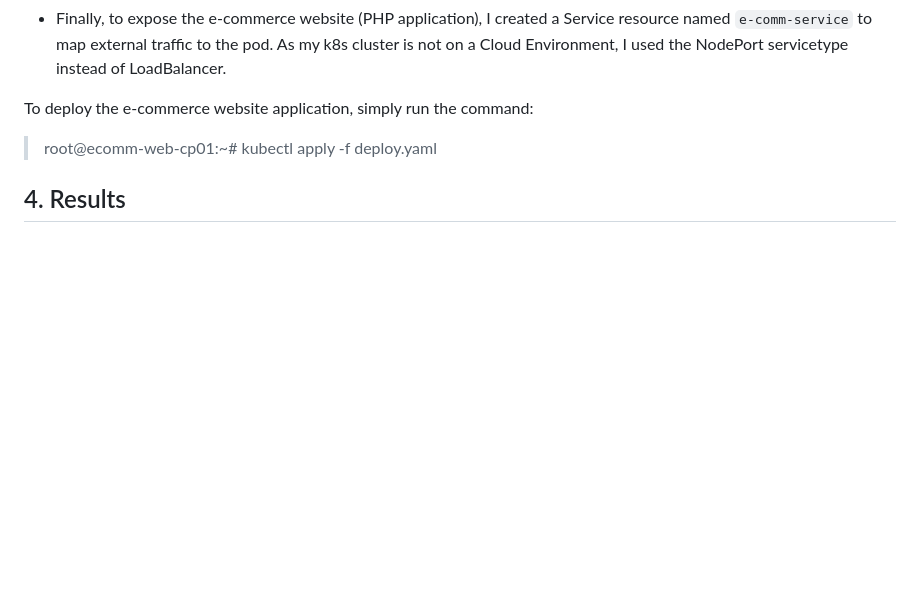
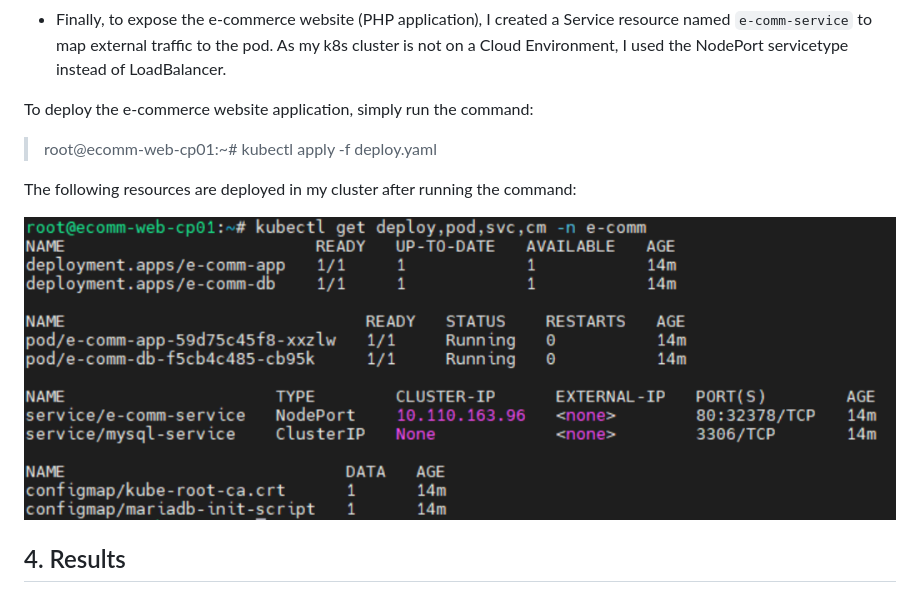
Before and after one commit to Bryan-LJX/k8s-ecomm-webapp, a Markdown page: README.md, the part around the change. GitHub-like rendering; blank space fills up the shorter version.

```diff
--- a/README.md
+++ b/README.md
@@ -96,6 +96,10 @@ To deploy the e-commerce website application, simply run the command:
 
 > root@ecomm-web-cp01:~# kubectl apply -f deploy.yaml
 
+The following resources are deployed in my cluster after running the command:
+
+<img src="README.assets/k8s-overview.png" alt="k8s-overview" style="zoom:75%;" />
+
 ## 4. Results
 
 I was successfully able to access my e-commerce website application by navigating to the cluster's worker node IP address + NodePort number on a web browser.
```
